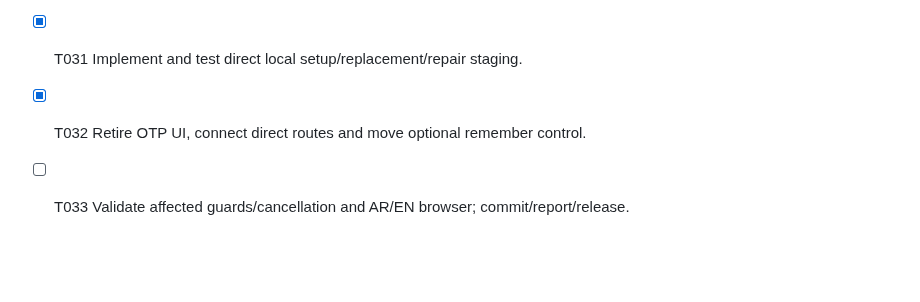
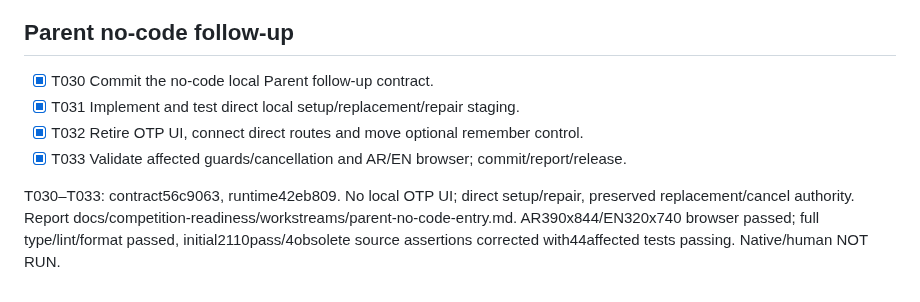
Before and after one commit to abdalrahman-ismaik/Ghaf, a Markdown page: specs/015-demo-entry-onboarding/tasks.md, the part around the change. Rendered like a GitHub page; blank space fills up the shorter version.

Commit message:
docs: record no-code Parent entry validation and release

```diff
--- a/specs/015-demo-entry-onboarding/tasks.md
+++ b/specs/015-demo-entry-onboarding/tasks.md
@@ -117,4 +117,6 @@ T026–T029: contract4f48a75, runtime65efe80; report docs/competition-readiness/
 - [x] T030 Commit the no-code local Parent follow-up contract.
 - [x] T031 Implement and test direct local setup/replacement/repair staging.
 - [x] T032 Retire OTP UI, connect direct routes and move optional remember control.
-- [ ] T033 Validate affected guards/cancellation and AR/EN browser; commit/report/release.
+- [x] T033 Validate affected guards/cancellation and AR/EN browser; commit/report/release.
+
+T030–T033: contract56c9063, runtime42eb809. No local OTP UI; direct setup/repair, preserved replacement/cancel authority. Report docs/competition-readiness/workstreams/parent-no-code-entry.md. AR390x844/EN320x740 browser passed; full type/lint/format passed, initial2110pass/4obsolete source assertions corrected with44affected tests passing. Native/human NOT RUN.
```
Also changed, not shown: 2 other files.
